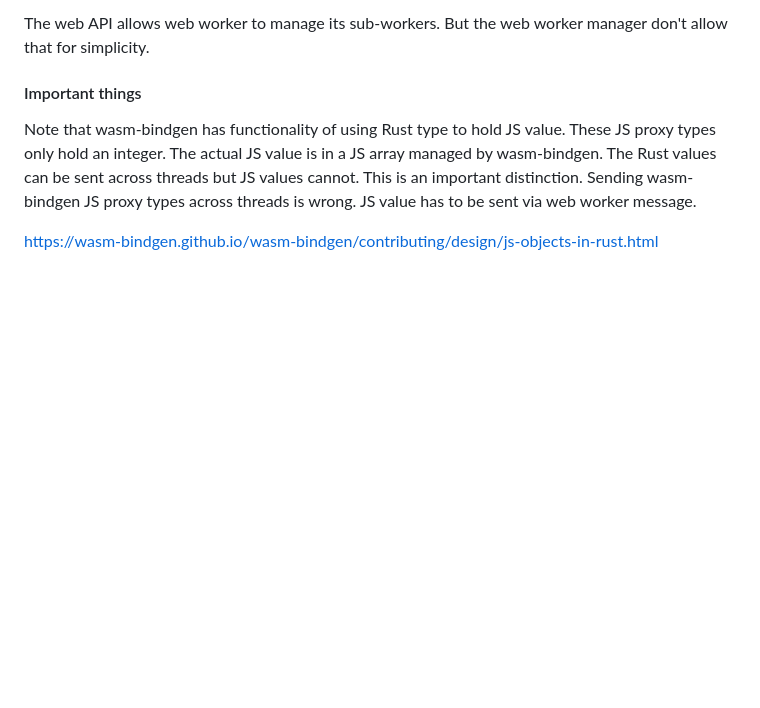
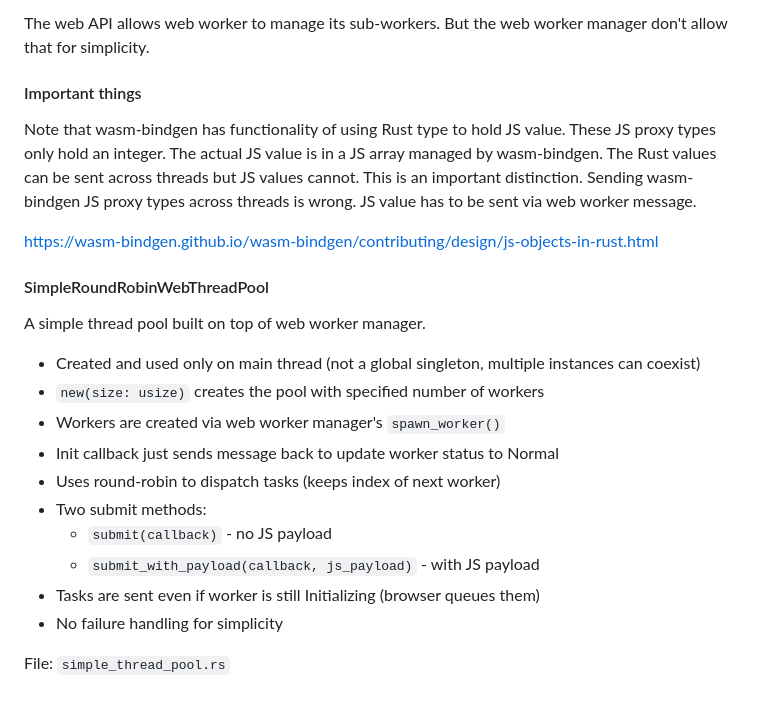
Before and after one commit to qouteall/RustHotswapExample, a Markdown page: CLAUDE.md, the part around the change. Rendered like a GitHub page; blank space fills up the shorter version.

Commit message:
plan of simple web thread pool

```diff
--- a/CLAUDE.md
+++ b/CLAUDE.md
@@ -101,3 +101,20 @@ The web API allows web worker to manage its sub-workers. But the web worker mana
 Note that wasm-bindgen has functionality of using Rust type to hold JS value. These JS proxy types only hold an integer. The actual JS value is in a JS array managed by wasm-bindgen. The Rust values can be sent across threads but JS values cannot. This is an important distinction. Sending wasm-bindgen JS proxy types across threads is wrong. JS value has to be sent via web worker message.
 
 https://wasm-bindgen.github.io/wasm-bindgen/contributing/design/js-objects-in-rust.html
+
+#### SimpleRoundRobinWebThreadPool
+
+A simple thread pool built on top of web worker manager.
+
+- Created and used only on main thread (not a global singleton, multiple instances can coexist)
+- `new(size: usize)` creates the pool with specified number of workers
+- Workers are created via web worker manager's `spawn_worker()`
+- Init callback just sends message back to update worker status to Normal
+- Uses round-robin to dispatch tasks (keeps index of next worker)
+- Two submit methods:
+  - `submit(callback)` - no JS payload
+  - `submit_with_payload(callback, js_payload)` - with JS payload
+- Tasks are sent even if worker is still Initializing (browser queues them)
+- No failure handling for simplicity
+
+File: `simple_thread_pool.rs`
```
